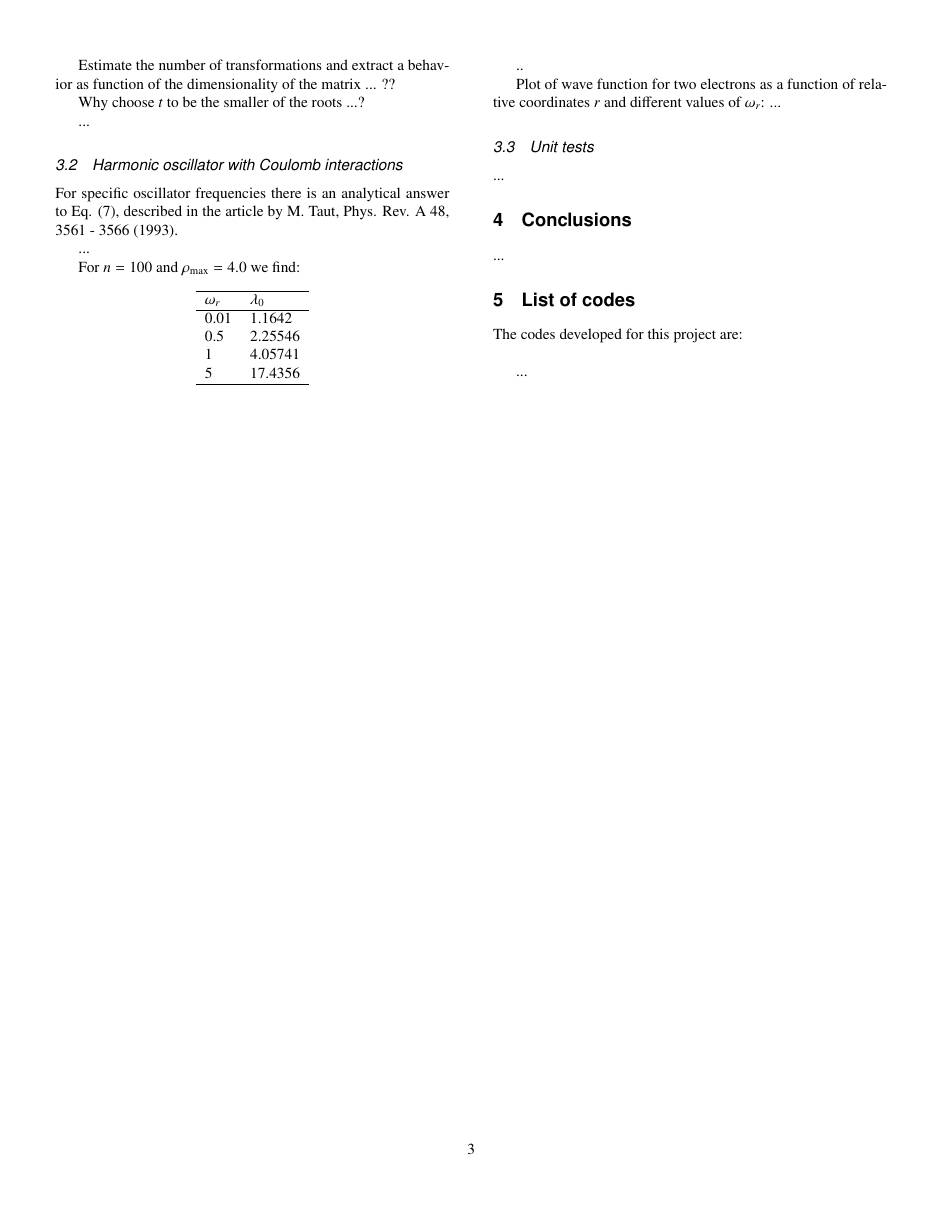
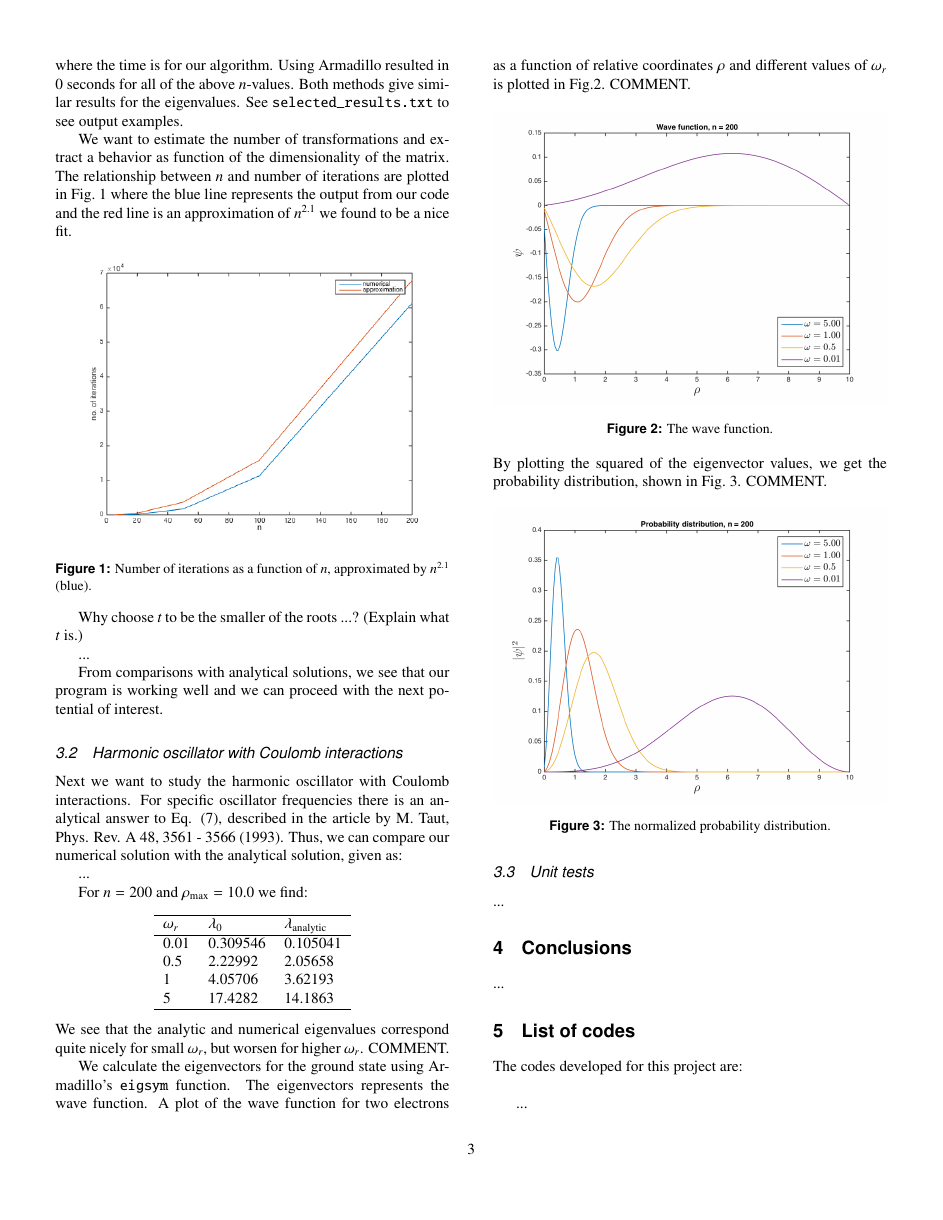
Before and after one commit to mariahammerstrom/Project2, a LaTeX paper (Report/FYS4150-Report-Project2.tex): page 3 of 3. Compiled offline with pdfLaTeX.

Commit message:
Added figures and text.

```diff
--- a/Report/FYS4150-Report-Project2.tex
+++ b/Report/FYS4150-Report-Project2.tex
@@ -14,6 +14,9 @@
 \usepackage{graphicx}
 \usepackage{subcaption}
 \usepackage{multirow}
+
+\usepackage[font=small,labelfont={sf,bf}]{caption}
+
 
 \usepackage{titlesec}
 \titleformat{\section}{\fontfamily{phv}\fontsize{12}{15}\bfseries}{\thesection}{1em}{}
@@ -201,3 +206,4 @@ The number of similarity transformation needed for the non-diagonal matrix eleme
 	\hline
 \end{tabular}
 \end{center}
+where the time is for our algorithm. Using Armadillo resulted in 0 seconds for all of the above $n$-values. Both methods give similar results for the eigenvalues. See \verb@selected_results.txt@ to see output examples.
@@ -205,33 +210,54 @@ where the time is for our algorithm. Using Armadillo resulted in 0 seconds for a
 
-Estimate the number of transformations and extract a behavior as function of the dimensionality of the matrix ... ??
+We want to estimate the number of transformations and extract a behavior as function of the dimensionality of the matrix. The relationship between $n$ and number of iterations are plotted in Fig.~\ref{fig:iterations} where the blue line represents the output from our code and the red line is an approximation of $n^{2.1}$ we found to be a nice fit.
 
-Why choose $t$ to be the smaller of the roots ...?
+\begin{center}
+	\includegraphics[width=90mm]{../build-Project2-Desktop_Qt_5_5_0_clang_64bit-Debug/iterations.png}
+	\captionof{figure}{Number of iterations as a function of $n$, approximated by $n^{2.1}$ (blue).}
+	\label{fig:iterations}
+\end{center}
+
+
+Why choose $t$ to be the smaller of the roots ...? (Explain what $t$ is.)
 
 ...
+
+From comparisons with analytical solutions, we see that our program is working well and we can proceed with the next potential of interest.
 
 
 
 \subsection{Harmonic oscillator with Coulomb interactions}
-For specific oscillator frequencies there is an analytical answer to Eq. (\ref{eq:coulomb}), described in the article by M. Taut, Phys. Rev. A 48, 3561 - 3566 (1993).
+Next we want to study the harmonic oscillator with Coulomb interactions. For specific oscillator frequencies there is an analytical answer to Eq. (\ref{eq:coulomb}), described in the article by M. Taut, Phys. Rev. A 48, 3561 - 3566 (1993). Thus, we can compare our numerical solution with the analytical solution, given as:
 
 ...
 
-For $n = 100$ and $\rho_{\textrm{max}} = 4.0$ we find:
+For $n = 200$ and $\rho_{\textrm{max}} = 10.0$ we find:
 
 \begin{center}
-\begin{tabular}{ l l }\hline
-	$\omega_r$ 			& $\lambda_0$		 	\\ \hline
-	0.01 					& 1.1642 				\\
-	0.5 					& 2.25546 			\\
-	1 					& 4.05741 			\\
-	5 					& 17.4356 			\\
+\begin{tabular}{ l l l }\hline
+	$\omega_r$ 			& $\lambda_0$			& $\lambda_{\textrm{analytic}}$	 	\\ \hline
+	0.01 					& 0.309546 			& 0.105041				\\
+	0.5 					& 2.22992				& 2.05658 			\\
+	1 					& 4.05706				& 3.62193 			\\
+	5 					& 17.4282				& 14.1863 			\\
 	\hline
 \end{tabular}
 \end{center}
+We see that the analytic and numerical eigenvalues correspond quite nicely for small $\omega_r$, but worsen for higher $\omega_r$. COMMENT.
 
-..
+We calculate the eigenvectors for the ground state using Armadillo's \verb@eigsym@ function. The eigenvectors represents the wave function. A plot of the wave function for two electrons as a function of relative coordinates $\rho$ and different values of $\omega_r$ is plotted in Fig.\ref{fig:wave_function}. COMMENT.
 
-Plot of wave function for two electrons as a function of relative coordinates $r$ and different values of $\omega_r$: ...
+\begin{center}
+	\includegraphics[width=90mm]{../build-Project2-Desktop_Qt_5_5_0_clang_64bit-Debug/wave_function.png}
+	\captionof{figure}{The wave function.}
+	\label{fig:wave_function}
+\end{center}
+By plotting the squared of the eigenvector values, we get the probability distribution, shown in Fig.~\ref{fig:prob_dist}. COMMENT.
+
+\begin{center}
+	\includegraphics[width=90mm]{../build-Project2-Desktop_Qt_5_5_0_clang_64bit-Debug/probability_distribution.png}
+	\captionof{figure}{The normalized probability distribution.}
+	\label{fig:prob_dist}
+\end{center}
 
 
 \subsection{Unit tests}
```
Also changed, not shown: Report/FYS4150-Report-Project2.pdf, Report/FYS4150-Report-Project2.tex (23 more changed lines), 3 other files.
